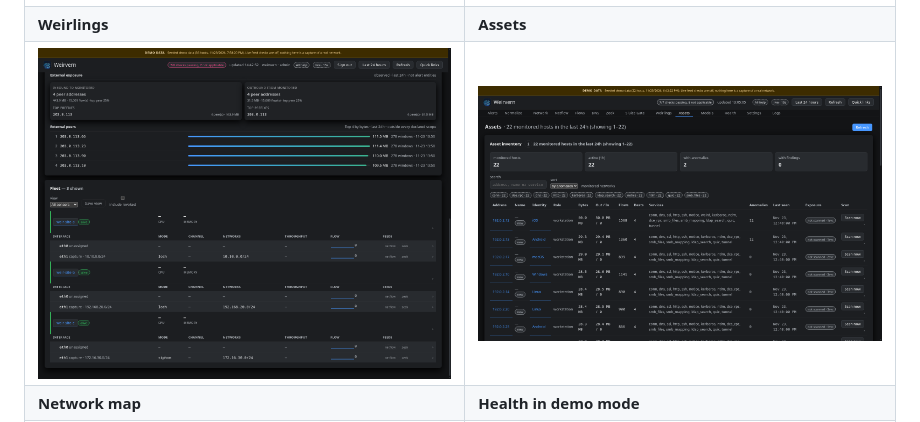
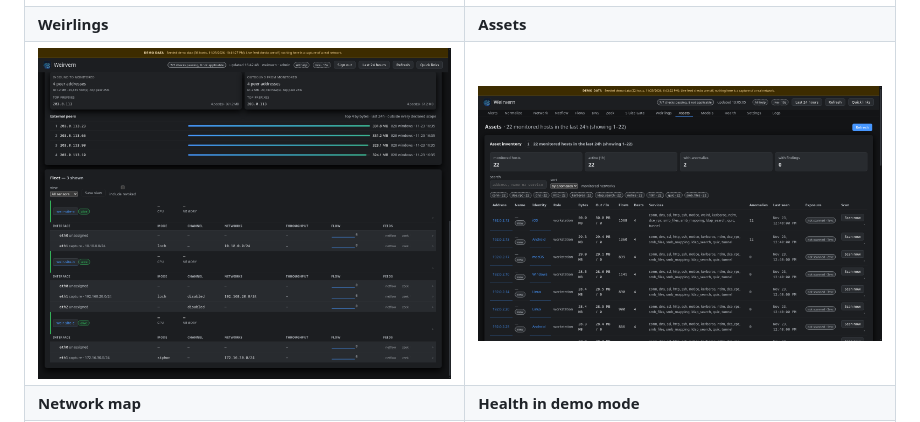
Before and after one commit to hodlhart/weirvern, a Markdown page: README.md, the part around the change. GitHub-like rendering; pictures changed too: docs/screenshots/weirlings-fleet-channel.png (added).

Commit message:
Channel: show the plan pair on both NIC lines, not only a siphon NIC

```diff
--- a/README.md
+++ b/README.md
@@ -108,7 +108,7 @@ address from a real network appears in any screenshot.
 | --- | --- |
 | ![Alerts: ripples first, model detections as corroboration](docs/screenshots/anomalies.png) | ![Models: detectors calibrated with FAR, CI and n](docs/screenshots/models.png) |
 | **Weirlings** | **Assets** |
-| ![The fleet: three weirlings, their modes and NIC roles](docs/screenshots/weirlings-fleet.png) | ![Assets: an inventory with services and posture-scored changes](docs/screenshots/assets.png) |
+| ![The fleet: three weirlings, a declared channel pair and their modes](docs/screenshots/weirlings-fleet-channel.png) | ![Assets: an inventory with services and posture-scored changes](docs/screenshots/assets.png) |
 | **Network map** | **Health in demo mode** |
 | ![Force map of hosts and connections](docs/screenshots/network-3site.png) | ![Health: demo mode green, live feed checks not applicable](docs/screenshots/health.png) |
 
```
Also changed, not shown: 1 other file.
